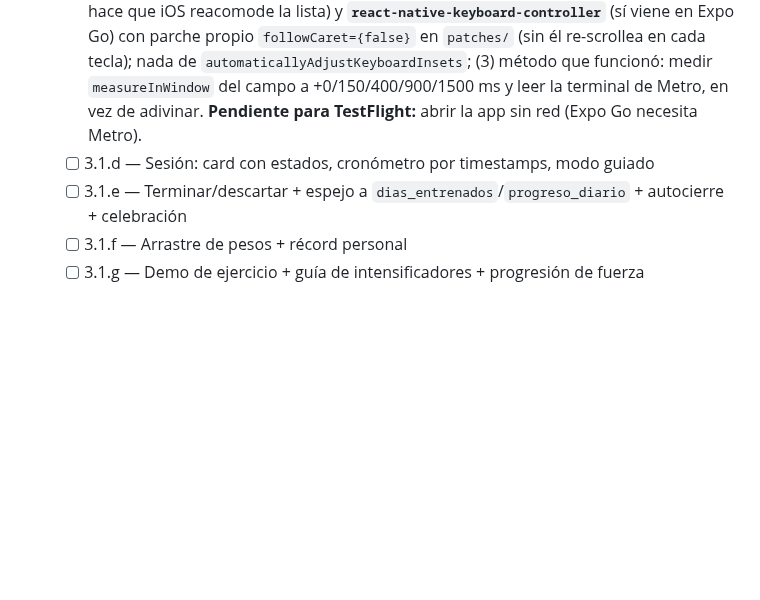
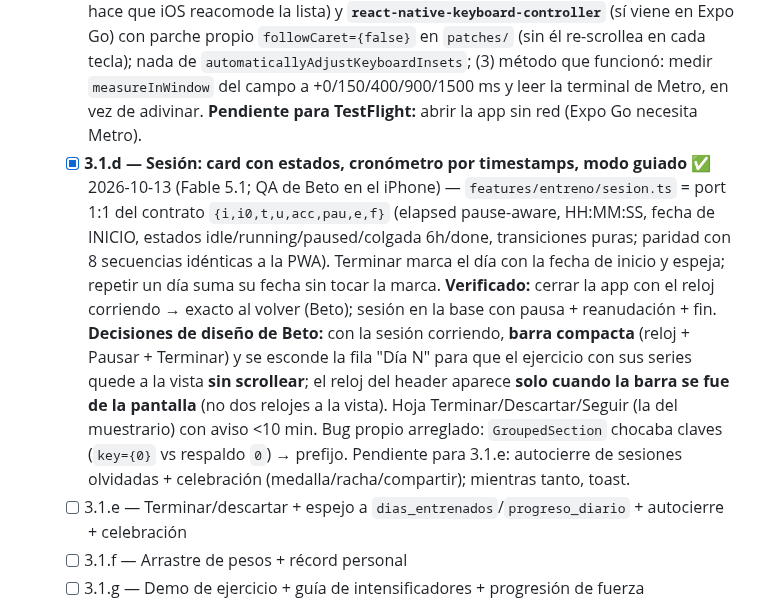
Before and after one commit to betogn94/CoachAi, a Markdown page: docs/plan-port-react-native.md, the part around the change. Drawn GitHub-style; blank space fills up the shorter version.

Commit message:
docs(port-rn): tilda 3.1.d — sesion con cronometro + modo guiado (QA iPhone)
Co-Authored-By: Claude Fable 5.1 <noreply@anthropic.com>

```diff
--- a/docs/plan-port-react-native.md
+++ b/docs/plan-port-react-native.md
@@ -95,7 +95,7 @@ Tenemos tres ventajas que casi nadie tiene al encarar un port así:
    - [x] **3.1.a — Rutina real + lista del split** ✅ 2026-10-13 (QA de Beto en el iPhone, commit nativo `c38ee2c`) — `features/entreno/rutina.ts` = port 1:1 de `parseRutinaContenido` + `buildTrainingDayMapping`; **`scripts/paridad-rutina.mjs`** las compara contra el `index.html` vivo (red de regresión + rutinas reales gitignored + 2.500 fuzz × 7 días × varios `dias_entreno` = 703k comparaciones idénticas). Rutina vigente + "cerrada" como `loadCurrentWeekPlans`, con TanStack Query y caché persistida (se borra al cerrar sesión). Tab Entreno: saludo, split con número de día + día de la semana, HOY, card Descanso, vacío/cargando/error, pull-to-refresh; Día muestra los ejercicios reales. **Extra: la semana nueva llega sola en la nativa** — port de `autoRepeatPlans` **solo rutina** (clon idéntico a la semana ISO actual al detectar la rutina cerrada). Verificado end-to-end con la cuenta de Beto: el iPhone creó la rutina W42 (POST 201) + evento `plan_auto_repeated` con `app: native`. HALLAZGO del QA: sin esto, quien abra la nativa antes que la PWA tras un cierre veía "Sin rutina activa".
    - [x] **3.1.b — Vista del día** ✅ 2026-10-13 (QA de Beto en el iPhone, commit nativo `15bf9e8`) — `features/entreno/ejercicio.ts` = port 1:1 de `parseSeriesCount`, split dato/cue, `_renderEntNote` (nota + chips de intensificador), `parseCardioRule` y el snapshot `ex` (paridad ampliada: 1.236 notas, cardio y snapshots idénticos). `estado.ts` = `entreno_semanal` por semana ISO del calendario + **✓ manual** como `toggleEntrenoDone` (relee la fila antes de escribir, optimista con rollback) + espejo a `dias_entrenados`/`progreso_diario` (verificado en edge_logs: 3 vueltas marcar/desmarcar desde el iPhone). Día: "Día N · Lun", ejercicios/series, ejercicios en acordeón, cardio; lista con "Esta semana X/N" y días hechos con ✓. **Feedback de Beto:** el primer acordeón (spring con rebote + fundido) era "muy exagerado" y pisaba otros ejercicios → despliegue por **altura recortada con la curva estándar, sin rebote** (aprobado). Regla: en listas, nada de springs con rebote para reacomodos.
    - [x] **3.1.c — Registro de pesos/reps + cola offline** ✅ 2026-10-13 (Fable 5.1; QA de Beto en el iPhone) — `lib/sync.ts` = outbox persistido con dedup por key y flush al reconectar (`expo-network`) / volver al frente / cada 60 s; **mejor que la PWA:** mientras hay algo pendiente, la lectura devuelve lo local y el servidor no pisa lo que no subió (la PWA sí al hidratar). `estado.ts` = escritor local-first (`setSerie`/`toggleDia`), documento entero, sube con debounce 800 ms. Filas `Serie N [reps] × [kg]` con el sanitizado de la PWA (paridad OK). **Verificado:** pesos en `entreno_semanal` (1×5, 6×8, 6×9), subida agrupada por ráfaga, **modo avión → aviso → al volver la señal subió solo** (8×6 a las 14:59:21). **Lecciones del QA (4 iteraciones por un "sube y baja" al tipear):** (1) el culpable era MI aviso "N cambios sin sincronizar", que aparecía durante el segundo normal de subida y empujaba la lista 80 pt → ahora solo cuando un cambio FALLÓ; (2) de paso quedaron dos mejoras reales: campos NO controlados (reescribir el valor por tecla hace que iOS reacomode la lista) y **`react-native-keyboard-controller`** (sí viene en Expo Go) con parche propio `followCaret={false}` en `patches/` (sin él re-scrollea en cada tecla); nada de `automaticallyAdjustKeyboardInsets`; (3) método que funcionó: medir `measureInWindow` del campo a +0/150/400/900/1500 ms y leer la terminal de Metro, en vez de adivinar. **Pendiente para TestFlight:** abrir la app sin red (Expo Go necesita Metro).
-   - [ ] 3.1.d — Sesión: card con estados, cronómetro por timestamps, modo guiado
+   - [x] **3.1.d — Sesión: card con estados, cronómetro por timestamps, modo guiado** ✅ 2026-10-13 (Fable 5.1; QA de Beto en el iPhone) — `features/entreno/sesion.ts` = port 1:1 del contrato `{i,i0,t,u,acc,pau,e,f}` (elapsed pause-aware, HH:MM:SS, fecha de INICIO, estados idle/running/paused/colgada 6h/done, transiciones puras; paridad con 8 secuencias idénticas a la PWA). Terminar marca el día con la fecha de inicio y espeja; repetir un día suma su fecha sin tocar la marca. **Verificado:** cerrar la app con el reloj corriendo → exacto al volver (Beto); sesión en la base con pausa + reanudación + fin. **Decisiones de diseño de Beto:** con la sesión corriendo, **barra compacta** (reloj + Pausar + Terminar) y se esconde la fila "Día N" para que el ejercicio con sus series quede a la vista **sin scrollear**; el reloj del header aparece **solo cuando la barra se fue de la pantalla** (no dos relojes a la vista). Hoja Terminar/Descartar/Seguir (la del muestrario) con aviso <10 min. Bug propio arreglado: `GroupedSection` chocaba claves (`key={0}` vs respaldo `0`) → prefijo. Pendiente para 3.1.e: autocierre de sesiones olvidadas + celebración (medalla/racha/compartir); mientras tanto, toast.
    - [ ] 3.1.e — Terminar/descartar + espejo a `dias_entrenados`/`progreso_diario` + autocierre + celebración
    - [ ] 3.1.f — Arrastre de pesos + récord personal
    - [ ] 3.1.g — Demo de ejercicio + guía de intensificadores + progresión de fuerza
```
